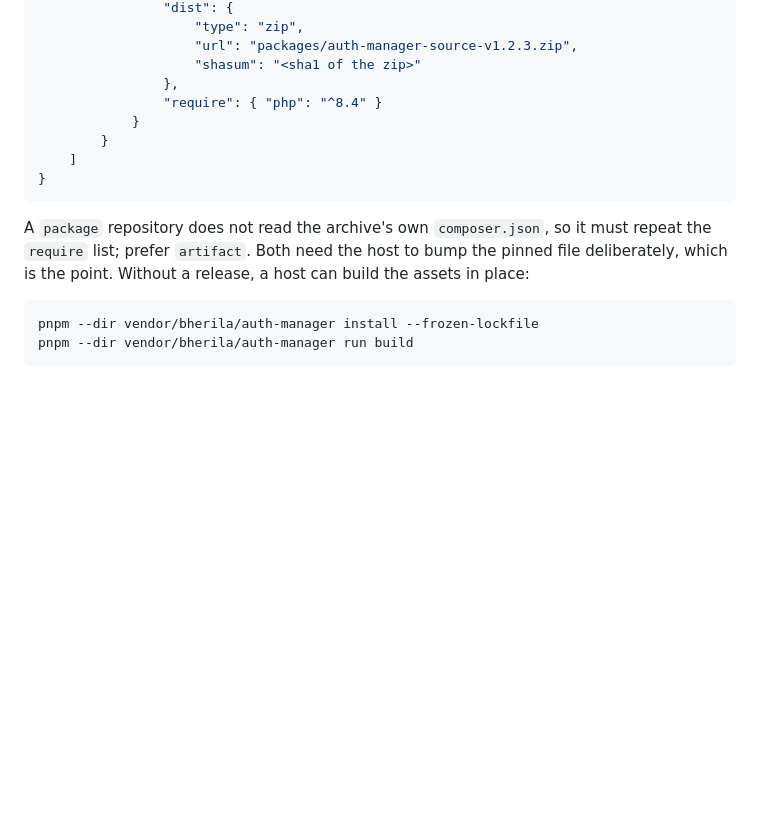
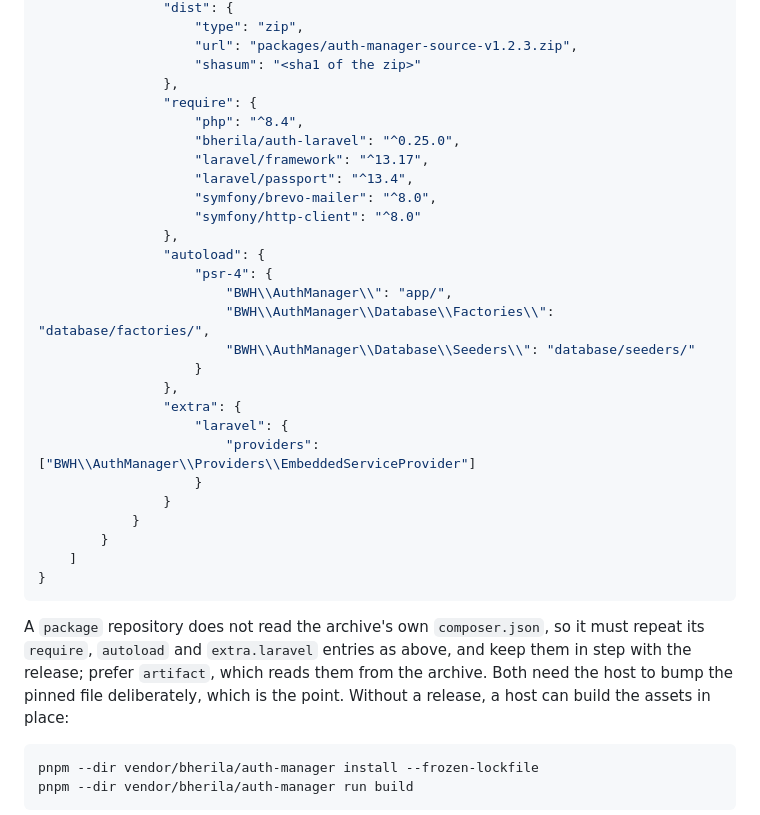
Before and after one commit to bherila/auth-manager, a Markdown page: docs/embedded-mode.md, the part around the change. GitHub-like rendering; blank space fills up the shorter version.

Commit message:
Document the autoload and provider metadata a package repository needs

````diff
--- a/docs/embedded-mode.md
+++ b/docs/embedded-mode.md
@@ -288,7 +288,26 @@ the zip's `shasum` (SHA-1, which Composer verifies) and the exact version:
                     "url": "packages/auth-manager-source-v1.2.3.zip",
                     "shasum": "<sha1 of the zip>"
                 },
-                "require": { "php": "^8.4" }
+                "require": {
+                    "php": "^8.4",
+                    "bherila/auth-laravel": "^0.25.0",
+                    "laravel/framework": "^13.17",
+                    "laravel/passport": "^13.4",
+                    "symfony/brevo-mailer": "^8.0",
+                    "symfony/http-client": "^8.0"
+                },
+                "autoload": {
+                    "psr-4": {
+                        "BWH\\AuthManager\\": "app/",
+                        "BWH\\AuthManager\\Database\\Factories\\": "database/factories/",
+                        "BWH\\AuthManager\\Database\\Seeders\\": "database/seeders/"
+                    }
+                },
+                "extra": {
+                    "laravel": {
+                        "providers": ["BWH\\AuthManager\\Providers\\EmbeddedServiceProvider"]
+                    }
+                }
             }
         }
     ]
@@ -296,7 +315,8 @@ the zip's `shasum` (SHA-1, which Composer verifies) and the exact version:
 ```
 
 A `package` repository does not read the archive's own `composer.json`, so it must
-repeat the `require` list; prefer `artifact`. Both need the host to bump the pinned file
+repeat its `require`, `autoload` and `extra.laravel` entries as above, and keep them in
+step with the release; prefer `artifact`, which reads them from the archive. Both need the host to bump the pinned file
 deliberately, which is the point. Without a release, a host can build the assets in place:
 
 ```sh
````
